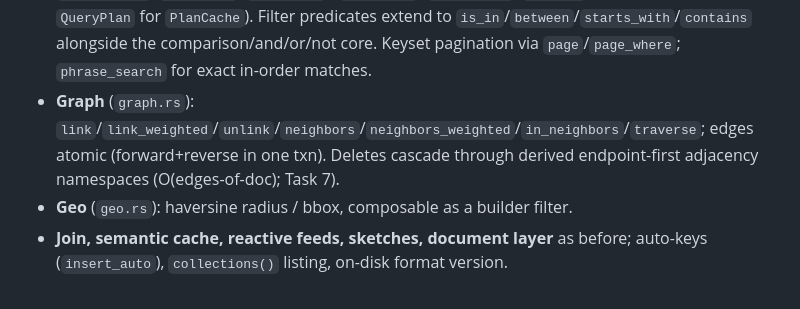
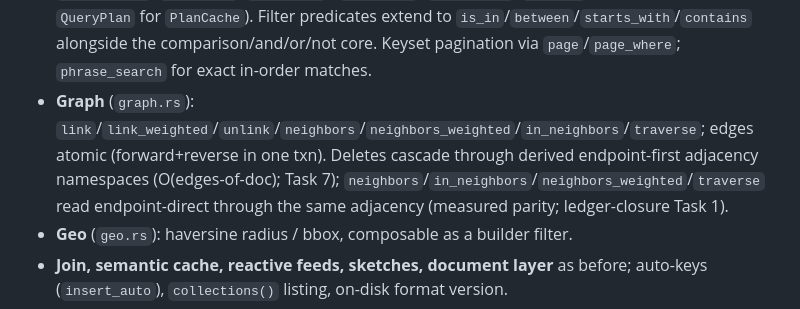
Before and after one commit to corvid-db/corvid, a Markdown page: DESIGN.md, the part around one of its changes. Drawn GitHub-style.

Commit message:
docs: ledger-closure Task 1 — endpoint-direct-reads verdict (AUDIT flip + DESIGN decision row)

```diff
--- a/DESIGN.md
+++ b/DESIGN.md
@@ -219,7 +219,7 @@ As of the first build pass. All code is tested (≥90% line coverage, mostly ~99
 - **Fusion** (`fusion.rs`): Reciprocal Rank Fusion + MMR.
 - **Filters** (`filter.rs`): `field("a.b").gt(…)` predicate tree, and/or/not, dotted paths, `within_km` geo.
 - **L4 fluent builder** (`builder.rs`): filter → vector → text → RRF → MMR → `order_by`/`offset` → `select` (nested paths) → `limit`; aggregations (`count`, `sum`, `avg`, `min`, `max`, `count_distinct`, `group_count`, `group_sum`, `group_avg`); `.approx()`; `.explain()`; `.plan()` (identity-hashable `QueryPlan` for `PlanCache`). Filter predicates extend to `is_in`/`between`/`starts_with`/`contains` alongside the comparison/and/or/not core. Keyset pagination via `page`/`page_where`; `phrase_search` for exact in-order matches.
-- **Graph** (`graph.rs`): `link`/`link_weighted`/`unlink`/`neighbors`/`neighbors_weighted`/`in_neighbors`/`traverse`; edges atomic (forward+reverse in one txn). Deletes cascade through derived endpoint-first adjacency namespaces (O(edges-of-doc); Task 7).
+- **Graph** (`graph.rs`): `link`/`link_weighted`/`unlink`/`neighbors`/`neighbors_weighted`/`in_neighbors`/`traverse`; edges atomic (forward+reverse in one txn). Deletes cascade through derived endpoint-first adjacency namespaces (O(edges-of-doc); Task 7); `neighbors`/`in_neighbors`/`neighbors_weighted`/`traverse` read endpoint-direct through the same adjacency (measured parity; ledger-closure Task 1).
 - **Geo** (`geo.rs`): haversine radius / bbox, composable as a builder filter.
 - **Join, semantic cache, reactive feeds, sketches, document layer** as before; auto-keys (`insert_auto`), `collections()` listing, on-disk format version.
 - **Sidecar** (`corvid-mcp`): MCP server over stdio exposing 29 tools — `store`, `patch`, `compare_and_set`, `get`, `delete`, `delete_where`, `page`, `search`, `phrase_search`, `count`, `geo`, `join`, `link`, `unlink`, `neighbors`, `in_neighbors`, `traverse`, `create_index`, `create_text_index`, `create_scalar_index`, `create_compound_index`, `create_geo_index`, `backup`, `dump`, `load`, `list_collections`, `insert_auto`, `set_schema`, `get_schema` — with default result caps. `set_schema` declares (or replaces) a collection's schema (a fields array of `{name, type, required?, unique?}`) that subsequent stores are validated against; `get_schema` returns the declared fields, or `{fields: null}` when none is declared.
```
Also changed, not shown: other parts of DESIGN.md (+1 -0 lines), AUDIT.md (+1 -1 lines).
